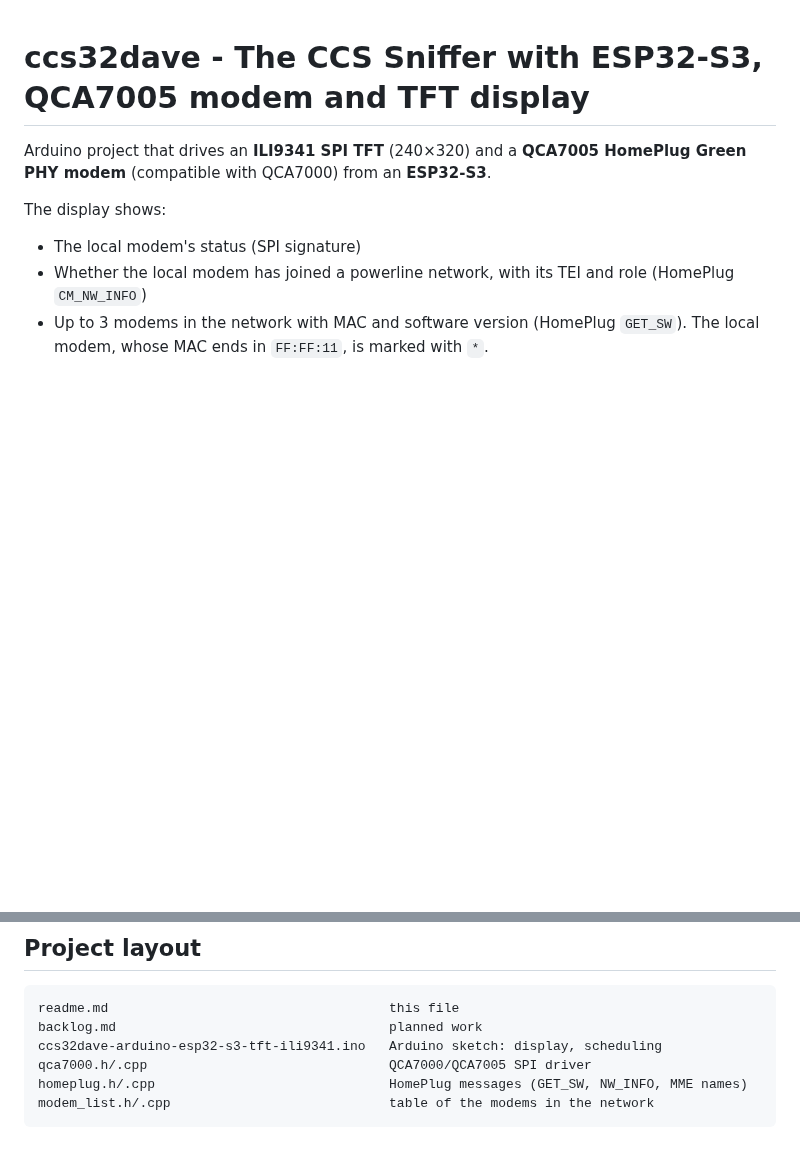
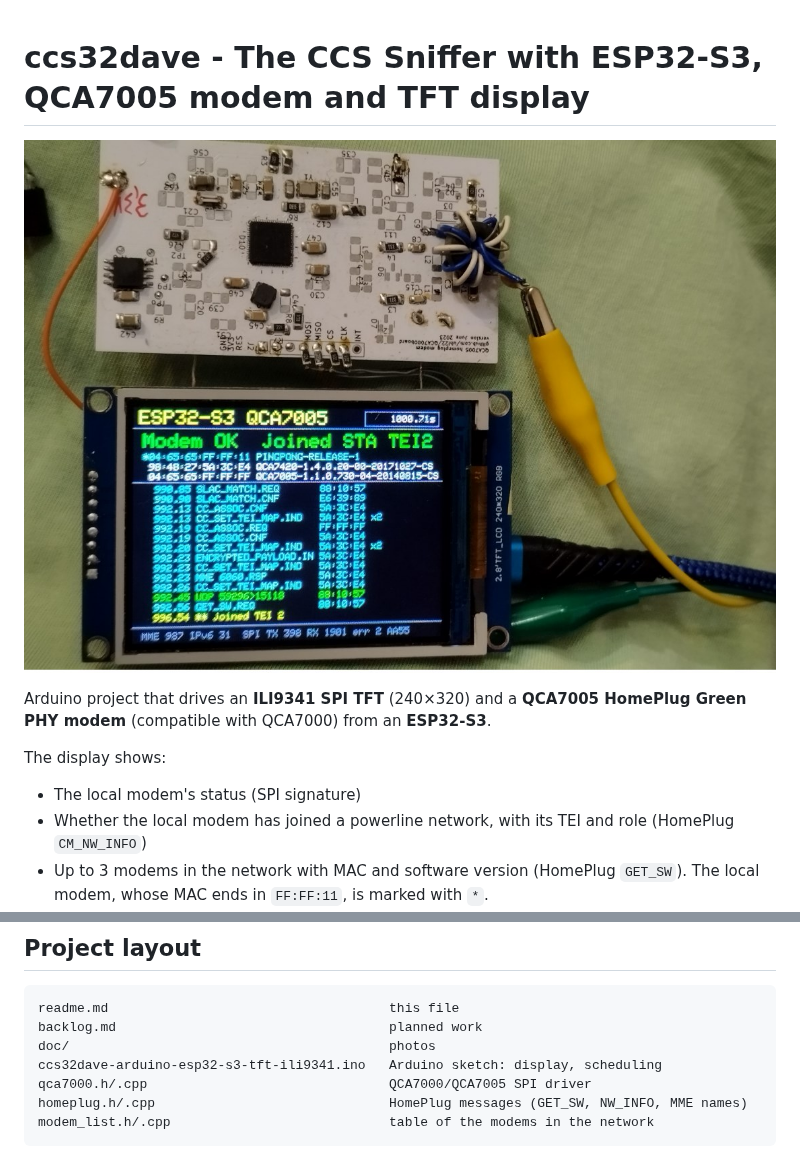
Before and after one commit to uhi22/ccs32dave, a Markdown page: readme.md, 2 parts joined by grey strips. Drawn GitHub-style; pictures changed too: doc/2026-09-14_TFT_and_QCA_showing_SLAC_and_UDP.jpg (added); blank space fills up the shorter version.

Commit message:
doc: added foto

````diff
--- a/readme.md
+++ b/readme.md
@@ -1,4 +1,6 @@
 # ccs32dave - The CCS Sniffer with ESP32-S3, QCA7005 modem and TFT display
+
+![QCA7005 modem board wired to the ILI9341 TFT. The display shows the joined network, the three modems with their firmware versions, and a log of SLAC and UDP frames.](doc/2026-09-14_TFT_and_QCA_showing_SLAC_and_UDP.jpg)
 
 Arduino project that drives an **ILI9341 SPI TFT** (240×320) and a **QCA7005 HomePlug Green PHY modem** (compatible with QCA7000) from an **ESP32-S3**.
 
@@ -42,6 +44,7 @@ Planned next steps are in [backlog.md](backlog.md).
 ```
 readme.md                                    this file
 backlog.md                                   planned work
+doc/                                         photos
 ccs32dave-arduino-esp32-s3-tft-ili9341.ino   Arduino sketch: display, scheduling
 qca7000.h/.cpp                               QCA7000/QCA7005 SPI driver
 homeplug.h/.cpp                              HomePlug messages (GET_SW, NW_INFO, MME names)
````
